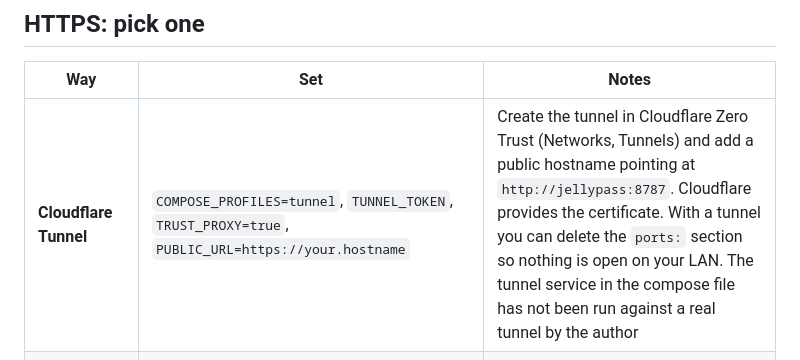
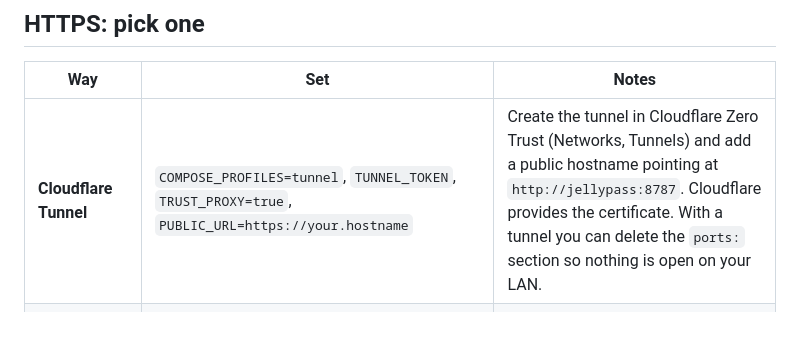
Before and after one commit to Ol775/Jellypass, a Markdown page: docs/SELF-HOSTING.md, the part around the change. Rendered like a GitHub page; blank space fills up the shorter version.

```diff
--- a/docs/SELF-HOSTING.md
+++ b/docs/SELF-HOSTING.md
@@ -35,7 +35,7 @@ Email stays off until you add SMTP details, and the Server page has a switch to
 
 | Way | Set | Notes |
 | --- | --- | --- |
-| **Cloudflare Tunnel** | `COMPOSE_PROFILES=tunnel`, `TUNNEL_TOKEN`, `TRUST_PROXY=true`, `PUBLIC_URL=https://your.hostname` | Create the tunnel in Cloudflare Zero Trust (Networks, Tunnels) and add a public hostname pointing at `http://jellypass:8787`. Cloudflare provides the certificate. With a tunnel you can delete the `ports:` section so nothing is open on your LAN. The tunnel service in the compose file has not been run against a real tunnel by the author |
+| **Cloudflare Tunnel** | `COMPOSE_PROFILES=tunnel`, `TUNNEL_TOKEN`, `TRUST_PROXY=true`, `PUBLIC_URL=https://your.hostname` | Create the tunnel in Cloudflare Zero Trust (Networks, Tunnels) and add a public hostname pointing at `http://jellypass:8787`. Cloudflare provides the certificate. With a tunnel you can delete the `ports:` section so nothing is open on your LAN. |
 | **Reverse proxy** (Caddy, Nginx Proxy Manager, Traefik) | proxy to `http://<host>:8787`, `TRUST_PROXY=true`, `PUBLIC_URL=https://your.hostname`, `BIND_ADDR=127.0.0.1` if the proxy is on the same host | The proxy holds the certificate. Keep Jellypass reachable only through it, or members could fake their IP |
 | **Built-in self-signed** | `TLS_MODE=self-signed`, `TLS_HOSTS=192.168.1.10,jellypass.lan` (your LAN address and names), `PUBLIC_URL=https://192.168.1.10:8787` | Made on first start in `/data/tls` and replaced if `TLS_HOSTS` or the address changes. Browsers show a one-off warning; accept it, or add the certificate (downloadable in Settings, Server) to your device's trust store. Phones and TVs may refuse it |
 | **Built-in with your own certificate** | `TLS_MODE=custom`, then paste the certificate and key in Settings, Server (or put `cert.pem` and `key.pem` in the volume under `tls/`) | The pair is checked before it is applied |
```
Also changed, not shown: ROADMAP.md (+5 -7 lines), docs/images/roadmap.png.
